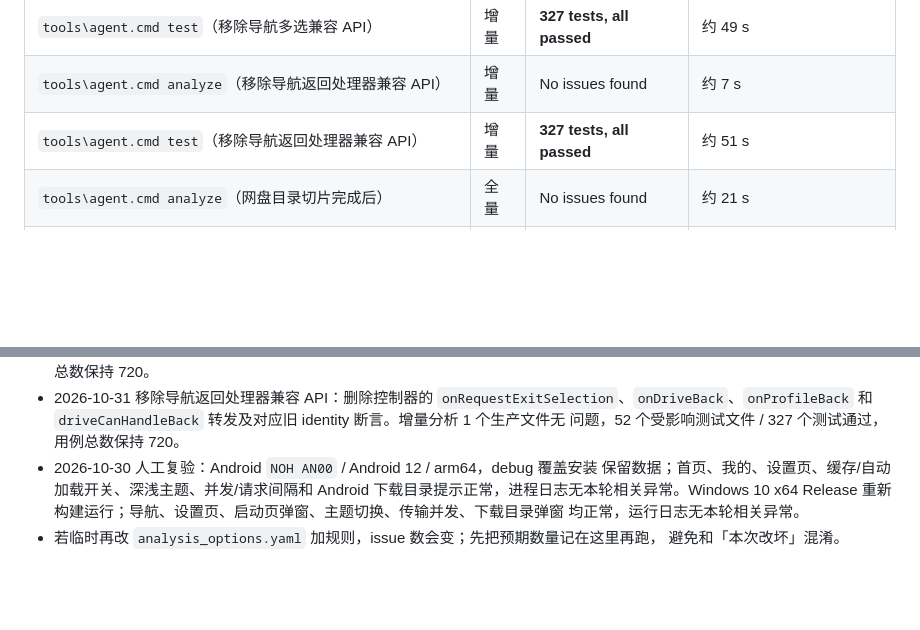
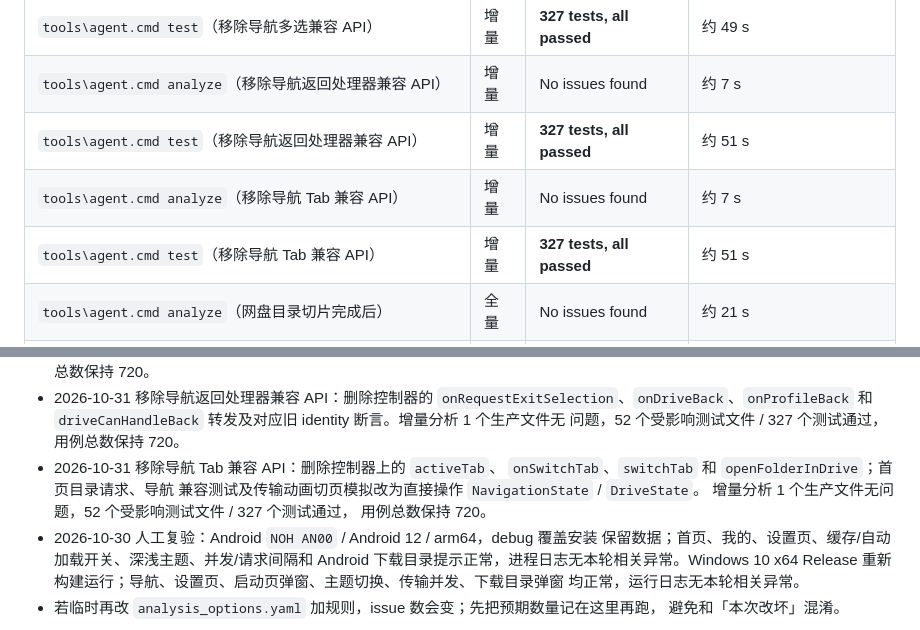
Before and after one commit to Tgaisen/LanCloud, a Markdown page: docs/BASELINE.md, 2 parts joined by grey strips. Drawn GitHub-style; blank space fills up the shorter version.

Commit message:
docs(navigation): 记录控制器 Tab 兼容 API 移除

```diff
--- a/docs/BASELINE.md
+++ b/docs/BASELINE.md
@@ -197,6 +197,8 @@
 | `tools\agent.cmd test`（移除导航多选兼容 API） | 增量 | **327 tests, all passed** | 约 49 s |
 | `tools\agent.cmd analyze`（移除导航返回处理器兼容 API） | 增量 | No issues found | 约 7 s |
 | `tools\agent.cmd test`（移除导航返回处理器兼容 API） | 增量 | **327 tests, all passed** | 约 51 s |
+| `tools\agent.cmd analyze`（移除导航 Tab 兼容 API） | 增量 | No issues found | 约 7 s |
+| `tools\agent.cmd test`（移除导航 Tab 兼容 API） | 增量 | **327 tests, all passed** | 约 51 s |
 | `tools\agent.cmd analyze`（网盘目录切片完成后） | 全量 | No issues found | 约 21 s |
 | `tools\agent.cmd test`（网盘目录切片完成后） | 全量 | **722 tests, all passed** | 约 110 s |
 | `tools\agent.cmd analyze`（拖放与 Cookie 行完成后） | 全量 | No issues found | 约 17 s |
@@ -672,6 +674,11 @@
   `onRequestExitSelection`、`onDriveBack`、`onProfileBack` 和
   `driveCanHandleBack` 转发及对应旧 identity 断言。增量分析 1 个生产文件无
   问题，52 个受影响测试文件 / 327 个测试通过，用例总数保持 720。
+- 2026-10-31 移除导航 Tab 兼容 API：删除控制器上的 `activeTab`、
+  `onSwitchTab`、`switchTab` 和 `openFolderInDrive`；首页目录请求、导航
+  兼容测试及传输动画切页模拟改为直接操作 `NavigationState` / `DriveState`。
+  增量分析 1 个生产文件无问题，52 个受影响测试文件 / 327 个测试通过，
+  用例总数保持 720。
 - 2026-10-30 人工复验：Android `NOH AN00` / Android 12 / arm64，debug 覆盖安装
   保留数据；首页、我的、设置页、缓存/自动加载开关、深浅主题、并发/请求间隔和
   Android 下载目录提示正常，进程日志无本轮相关异常。Windows 10 x64 Release
```
